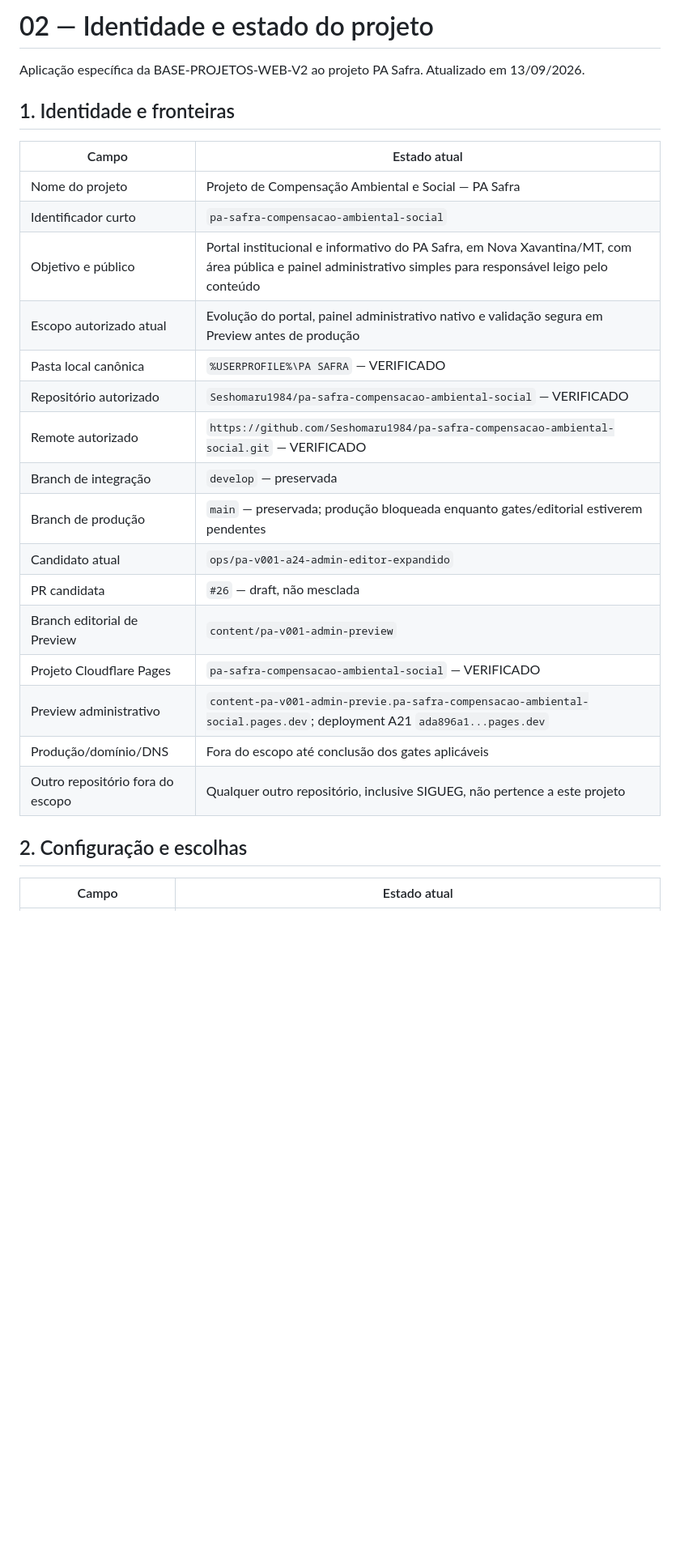
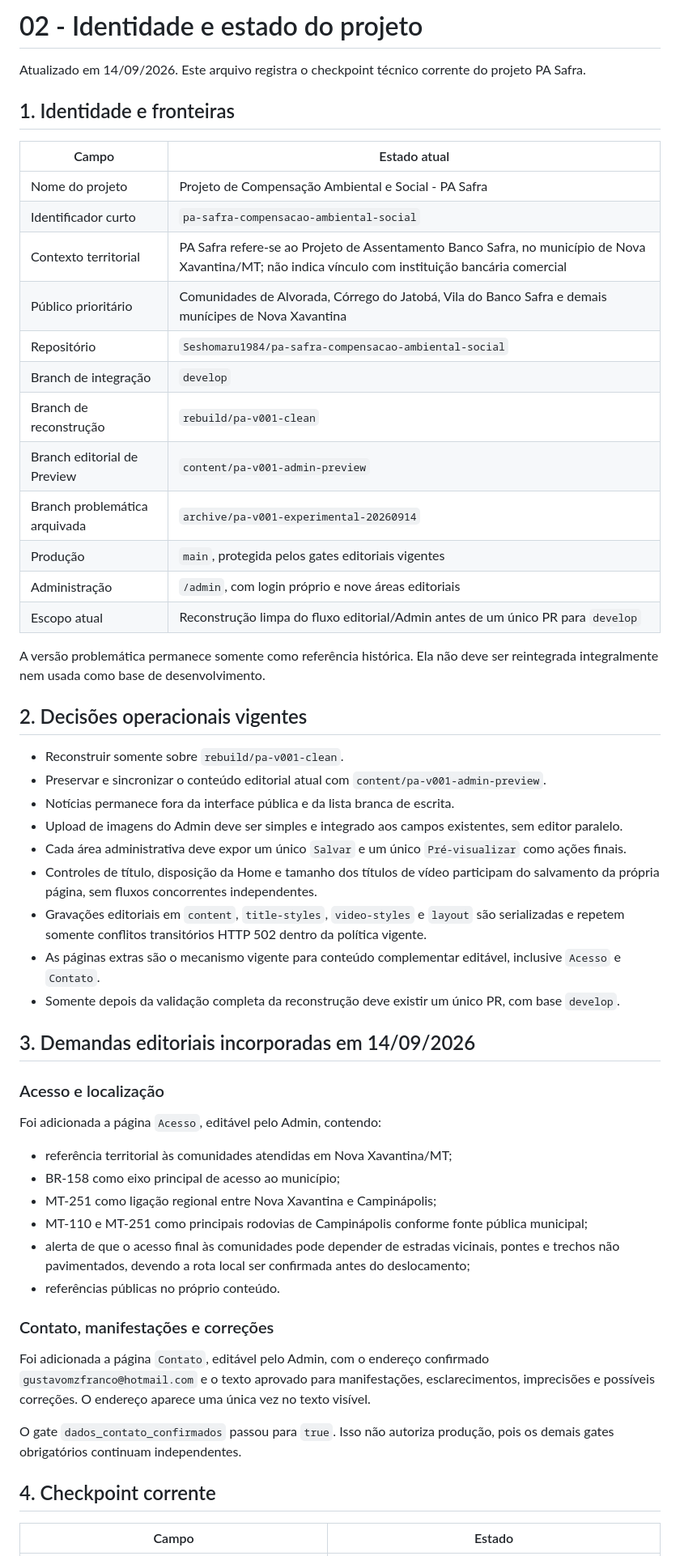
Before and after one commit to Seshomaru1984/pa-safra-compensacao-ambiental-social, a Markdown page: docs/02-IDENTIDADE-E-ESTADO-DO-PROJETO.md, the part around one of its changes. Shown at 81% size. GitHub-like rendering; blank space fills up the shorter version.

Commit message:
docs(rebuild): atualizar checkpoint da reconstrução limpa

```diff
--- a/docs/02-IDENTIDADE-E-ESTADO-DO-PROJETO.md
+++ b/docs/02-IDENTIDADE-E-ESTADO-DO-PROJETO.md
@@ -1,29 +1,58 @@
-# 02 — Identidade e estado do projeto
+# 02 - Identidade e estado do projeto
 
-Aplicação específica da BASE-PROJETOS-WEB-V2 ao projeto PA Safra. Atualizado em 13/09/2026.
+Atualizado em 14/09/2026. Este arquivo registra o checkpoint técnico corrente do projeto PA Safra.
 
 ## 1. Identidade e fronteiras
 
 | Campo | Estado atual |
 |---|---|
-| Nome do projeto | Projeto de Compensação Ambiental e Social — PA Safra |
+| Nome do projeto | Projeto de Compensação Ambiental e Social - PA Safra |
 | Identificador curto | `pa-safra-compensacao-ambiental-social` |
-| Objetivo e público | Portal institucional e informativo do PA Safra, em Nova Xavantina/MT, com área pública e painel administrativo simples para responsável leigo pelo conteúdo |
-| Escopo autorizado atual | Evolução do portal, painel administrativo nativo e validação segura em Preview antes de produção |
-| Pasta local canônica | `%USERPROFILE%\PA SAFRA` — VERIFICADO |
-| Repositório autorizado | `Seshomaru1984/pa-safra-compensacao-ambiental-social` — VERIFICADO |
-| Remote autorizado | `https://github.com/Seshomaru1984/pa-safra-compensacao-ambiental-social.git` — VERIFICADO |
-| Branch de integração | `develop` — preservada |
-| Branch de produção | `main` — preservada; produção bloqueada enquanto gates/editorial estiverem pendentes |
-| Candidato atual | `ops/pa-v001-a24-admin-editor-expandido` |
-| PR candidata | `#26` — draft, não mesclada |
+| Contexto territorial | PA Safra refere-se ao Projeto de Assentamento Banco Safra, no município de Nova Xavantina/MT; não indica vínculo com instituição bancária comercial |
+| Público prioritário | Comunidades de Alvorada, Córrego do Jatobá, Vila do Banco Safra e demais munícipes de Nova Xavantina |
+| Repositório | `Seshomaru1984/pa-safra-compensacao-ambiental-social` |
+| Branch de integração | `develop` |
+| Branch de reconstrução | `rebuild/pa-v001-clean` |
 | Branch editorial de Preview | `content/pa-v001-admin-preview` |
-| Projeto Cloudflare Pages | `pa-safra-compensacao-ambiental-social` — VERIFICADO |
-| Preview administrativo | `content-pa-v001-admin-previe.pa-safra-compensacao-ambiental-social.pages.dev`; deployment A21 `ada896a1...pages.dev` |
-| Produção/domínio/DNS | Fora do escopo até conclusão dos gates aplicáveis |
-| Outro repositório fora do escopo | Qualquer outro repositório, inclusive SIGUEG, não pertence a este projeto |
+| Branch problemática arquivada | `archive/pa-v001-experimental-20260914` |
+| Produção | `main`, protegida pelos gates editoriais vigentes |
+| Administração | `/admin`, com login próprio e nove áreas editoriais |
+| Escopo atual | Reconstrução limpa do fluxo editorial/Admin antes de um único PR para `develop` |
 
-## 2. Configuração e escolhas
+A versão problemática permanece somente como referência histórica. Ela não deve ser reintegrada integralmente nem usada como base de desenvolvimento.
 
-| Campo | Estado atual |
+## 2. Decisões operacionais vigentes
+
+- Reconstruir somente sobre `rebuild/pa-v001-clean`.
+- Preservar e sincronizar o conteúdo editorial atual com `content/pa-v001-admin-preview`.
+- Notícias permanece fora da interface pública e da lista branca de escrita.
+- Upload de imagens do Admin deve ser simples e integrado aos campos existentes, sem editor paralelo.
+- Cada área administrativa deve expor um único `Salvar` e um único `Pré-visualizar` como ações finais.
+- Controles de título, disposição da Home e tamanho dos títulos de vídeo participam do salvamento da própria página, sem fluxos concorrentes independentes.
+- Gravações editoriais em `content`, `title-styles`, `video-styles` e `layout` são serializadas e repetem somente conflitos transitórios HTTP 502 dentro da política vigente.
+- As páginas extras são o mecanismo vigente para conteúdo complementar editável, inclusive `Acesso` e `Contato`.
+- Somente depois da validação completa da reconstrução deve existir um único PR, com base `develop`.
+
+## 3. Demandas editoriais incorporadas em 14/09/2026
+
+### Acesso e localização
+
+Foi adicionada a página `Acesso`, editável pelo Admin, contendo:
+
+- referência territorial às comunidades atendidas em Nova Xavantina/MT;
+- BR-158 como eixo principal de acesso ao município;
+- MT-251 como ligação regional entre Nova Xavantina e Campinápolis;
+- MT-110 e MT-251 como principais rodovias de Campinápolis conforme fonte pública municipal;
+- alerta de que o acesso final às comunidades pode depender de estradas vicinais, pontes e trechos não pavimentados, devendo a rota local ser confirmada antes do deslocamento;
+- referências públicas no próprio conteúdo.
+
+### Contato, manifestações e correções
+
+Foi adicionada a página `Contato`, editável pelo Admin, com o endereço confirmado `gustavomzfranco@hotmail.com` e o texto aprovado para manifestações, esclarecimentos, imprecisões e possíveis correções. O endereço aparece uma única vez no texto visível.
+
+O gate `dados_contato_confirmados` passou para `true`. Isso não autoriza produção, pois os demais gates obrigatórios continuam independentes.
+
+## 4. Checkpoint corrente
+
+| Campo | Estado |
 |---|---|
```
Also changed, not shown: other parts of docs/02-IDENTIDADE-E-ESTADO-DO-PROJETO.md (+37 -53 lines).
